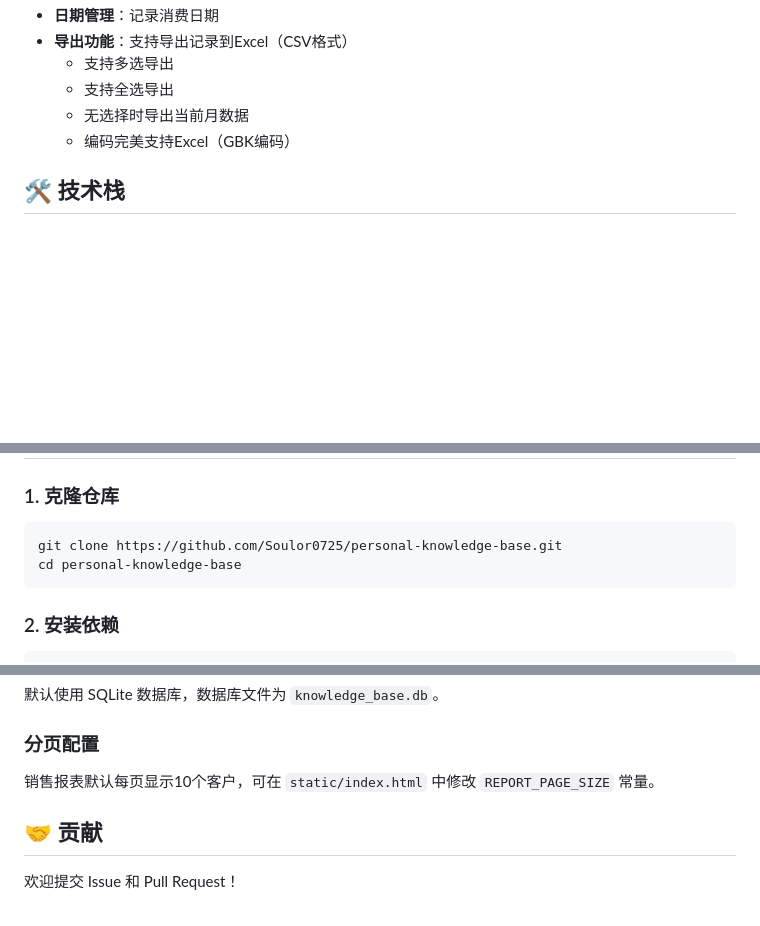
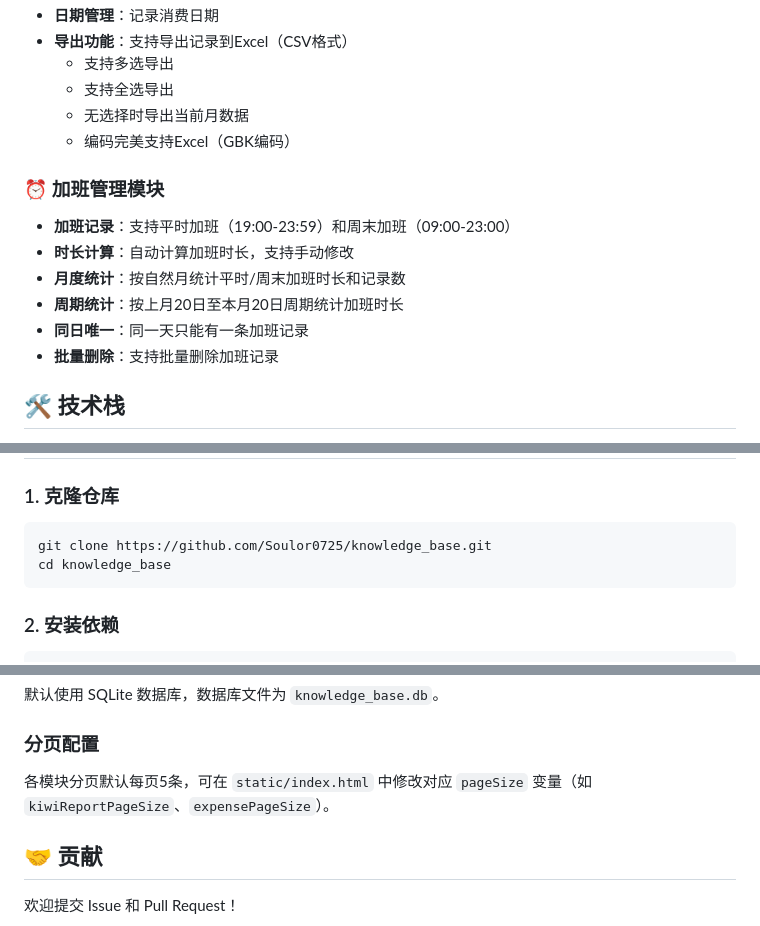
Before and after one commit to Soulor0725/knowledge_base, a Markdown page: README.md, 3 parts joined by grey strips. Drawn GitHub-style; blank space fills up the shorter version.

Commit message:
v2.4.0: 修正README分页配置、克隆地址、补充加班模块文档

````diff
--- a/README.md
+++ b/README.md
@@ -55,6 +55,14 @@
   - 无选择时导出当前月数据
   - 编码完美支持Excel（GBK编码）
 
+### ⏰ 加班管理模块
+- **加班记录**：支持平时加班（19:00-23:59）和周末加班（09:00-23:00）
+- **时长计算**：自动计算加班时长，支持手动修改
+- **月度统计**：按自然月统计平时/周末加班时长和记录数
+- **周期统计**：按上月20日至本月20日周期统计加班时长
+- **同日唯一**：同一天只能有一条加班记录
+- **批量删除**：支持批量删除加班记录
+
 ## 🛠️ 技术栈
 
 - **后端**：Python Flask
@@ -69,8 +77,8 @@
 ### 1. 克隆仓库
 
 ```bash
-git clone https://github.com/Soulor0725/personal-knowledge-base.git
-cd personal-knowledge-base
+git clone https://github.com/Soulor0725/knowledge_base.git
+cd knowledge_base
 ```
 
 ### 2. 安装依赖
@@ -233,7 +241,7 @@ if __name__ == '__main__':
 
 ### 分页配置
 
-销售报表默认每页显示10个客户，可在 `static/index.html` 中修改 `REPORT_PAGE_SIZE` 常量。
+各模块分页默认每页5条，可在 `static/index.html` 中修改对应 `pageSize` 变量（如 `kiwiReportPageSize`、`expensePageSize`）。
 
 ## 🤝 贡献
 
````
Also changed, not shown: VERSION.md (+4 -3 lines).
